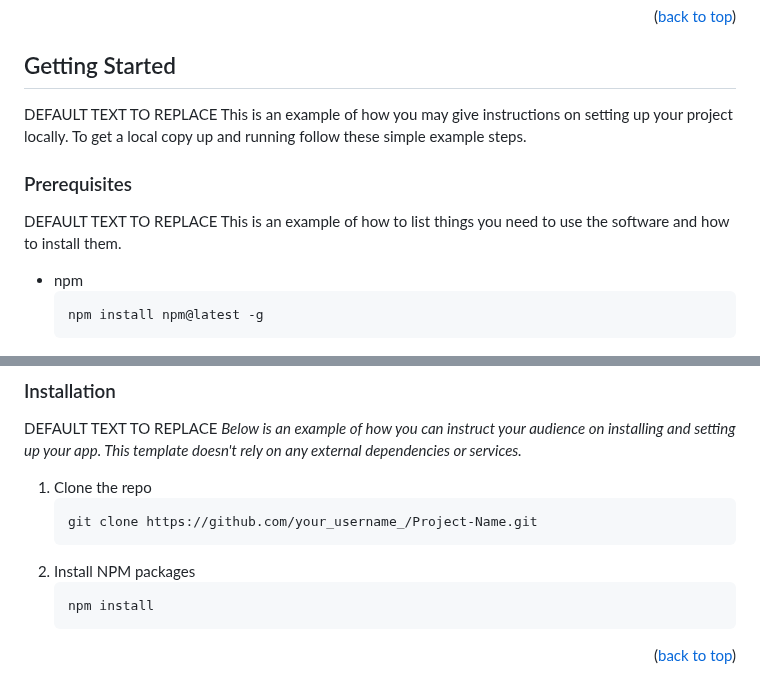
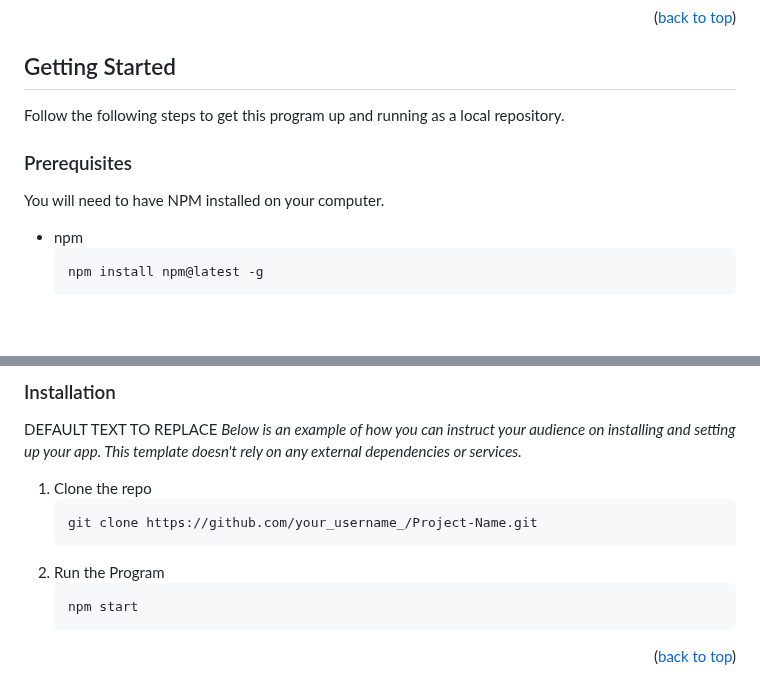
Before and after one commit to hunter-yeago/Archive-Study-Decks, a Markdown page: README.md, 2 parts joined by grey strips. Rendered like a GitHub page; blank space fills up the shorter version.

````diff
--- a/README.md
+++ b/README.md
@@ -105,11 +98,10 @@ DEFAULT TEXT TO REPLACE No matter what your experience level, being an engineer
 ## Getting Started
 
-DEFAULT TEXT TO REPLACE  This is an example of how you may give instructions on setting up your project locally.
-To get a local copy up and running follow these simple example steps.
+Follow the following steps to get this program up and running as a local repository.
 
 ### Prerequisites
 
-DEFAULT TEXT TO REPLACE This is an example of how to list things you need to use the software and how to install them.
+You will need to have NPM installed on your computer.
 * npm
   ```sh
   npm install npm@latest -g
@@ -123,9 +117,9 @@ DEFAULT TEXT TO REPLACE _Below is an example of how you can instruct your audien
    ```sh
    git clone https://github.com/your_username_/Project-Name.git
    ```
-2. Install NPM packages
+2. Run the Program
    ```sh
-   npm install
+   npm start
    ```
 
 <p align="right">(<a href="#readme-top">back to top</a>)</p>
````
Also changed, not shown: other parts of README.md (+15 -20 lines).
